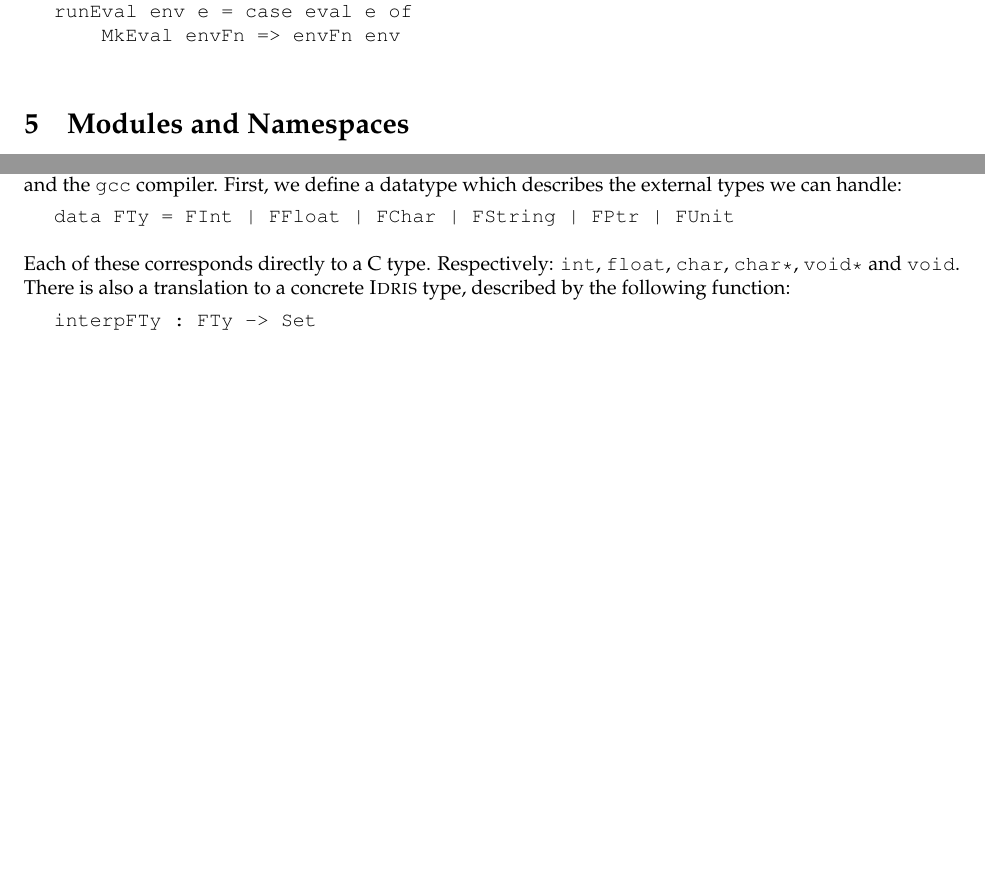
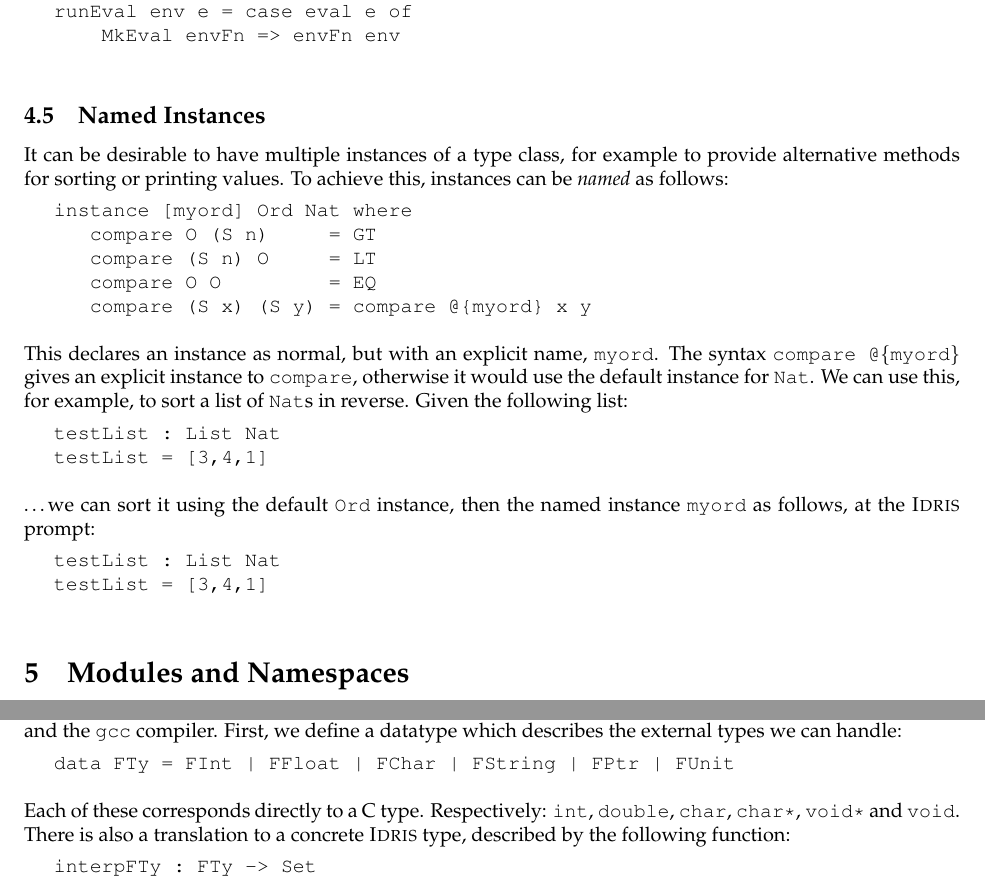
Before and after one commit to idris-lang/Idris-dev, a LaTeX document (tutorial/idris-tutorial.tex, which reads tutorial/classes.tex, tutorial/miscellany.tex): two parts of pages 22 and 41 of 43, joined at a grey line, cut so that both start at the same text, the shorter picture padded with empty space. Compiled offline with pdfLaTeX; a LaTeX package or settings file that is missing is left out.

Commit message:
Document named instances

```diff
--- a/tutorial/classes.tex
+++ b/tutorial/classes.tex
@@ -481,3 +481,49 @@ runEval env e = case eval e of
 
 \end{SaveVerbatim}
 \useverb{evalexpr}
+
+\subsection{Named Instances}
+
+It can be desirable to have multiple instances of a type class, for example to provide
+alternative methods for sorting or printing values. To achieve this, instances can
+be \remph{named} as follows:
+
+\begin{SaveVerbatim}{myord}
+
+instance [myord] Ord Nat where
+   compare O (S n)     = GT
+   compare (S n) O     = LT
+   compare O O         = EQ
+   compare (S x) (S y) = compare @{myord} x y
+
+\end{SaveVerbatim}
+\useverb{myord}
+
+\noindent
+This declares an instance as normal, but with an explicit name, \texttt{myord}.
+The syntax \texttt{compare @\{myord\}} gives an explicit instance to
+\texttt{compare}, otherwise it would use the default instance for \texttt{Nat}.
+We can use this, for example, to sort a list of \texttt{Nat}s in reverse.
+Given the following list:
+
+\begin{SaveVerbatim}{myordlist}
+
+testList : List Nat
+testList = [3,4,1]
+
+\end{SaveVerbatim}
+\useverb{myordlist}
+
+\noindent
+\ldots we can sort it using the default \texttt{Ord} instance, then the named
+instance \texttt{myord} as follows, at the \Idris{} prompt:
+
+\begin{SaveVerbatim}{myordlistrun}
+
+*named_instance> show (sort testList)
+"[sO, sssO, ssssO]" : String
+*named_instance> show (sort @{myord} testList)
+"[ssssO, sssO, sO]" : String
+
+\end{SaveVerbatim}
+\useverb{myordlist}
--- a/tutorial/miscellany.tex
+++ b/tutorial/miscellany.tex
@@ -114,7 +114,7 @@ data FTy = FInt | FFloat | FChar | FString | FPtr | FUnit
 
 \noindent
 Each of these corresponds directly to a C type. Respectively: \texttt{int},
-\texttt{float}, \texttt{char}, \texttt{char*}, \texttt{void*} and \texttt{void}.
+\texttt{double}, \texttt{char}, \texttt{char*}, \texttt{void*} and \texttt{void}.
 There is also a translation to a concrete \Idris{} type, described by the
 following function:
 
```
